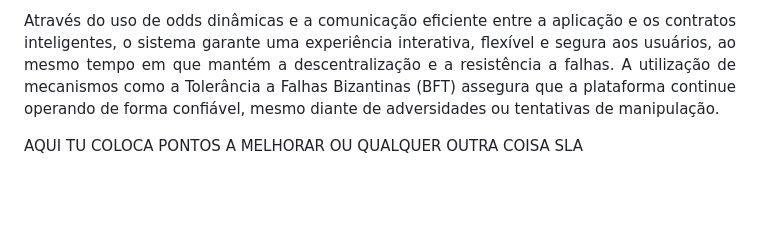
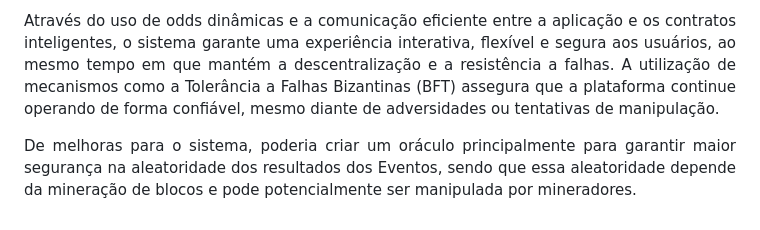
Before and after one commit to icaroo-oliveira/Problema-3---BET-Distribu-da, a Markdown page: README.md, the part around the change. Rendered like a GitHub page; blank space fills up the shorter version.

Commit message:
docs:att readme

```diff
--- a/README.md
+++ b/README.md
@@ -215,4 +215,4 @@ Por fim, foi possível criar um sistema de apostas online descentralizado utiliz
 
 Através do uso de odds dinâmicas e a comunicação eficiente entre a aplicação e os contratos inteligentes, o sistema garante uma experiência interativa, flexível e segura aos usuários, ao mesmo tempo em que mantém a descentralização e a resistência a falhas. A utilização de mecanismos como a Tolerância a Falhas Bizantinas (BFT) assegura que a plataforma continue operando de forma confiável, mesmo diante de adversidades ou tentativas de manipulação.
 
-AQUI TU COLOCA PONTOS A MELHORAR OU QUALQUER OUTRA COISA SLA
+De melhoras para o sistema, poderia criar um oráculo principalmente para garantir maior segurança na aleatoridade dos resultados dos Eventos, sendo que essa aleatoridade depende da mineração de blocos e pode potencialmente ser manipulada por mineradores.
```
